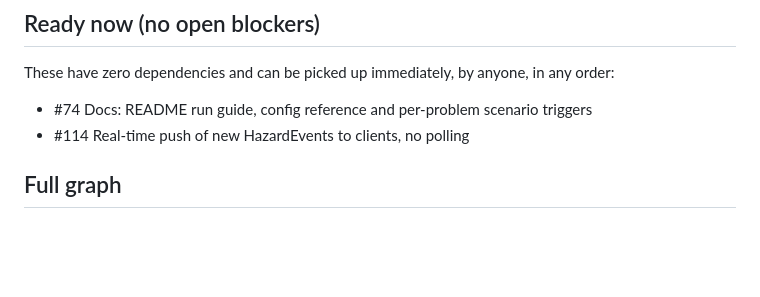
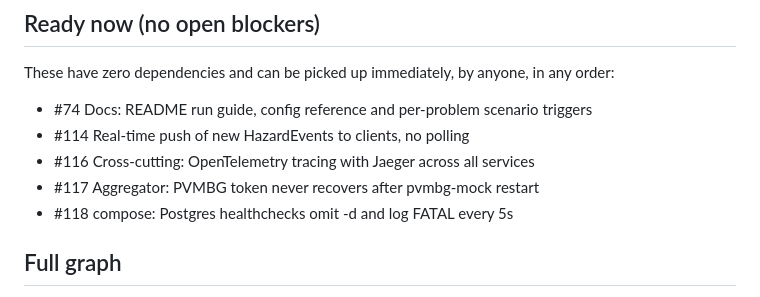
Before and after one commit to brii26/distributed-hazard-coordination, a Markdown page: doc/BACKLOG_DEPENDENCIES.md, the part around one of its changes. GitHub-like rendering; blank space fills up the shorter version.

Commit message:
docs(backlog): add #116, #117, #118 to the dependency graph

```diff
--- a/doc/BACKLOG_DEPENDENCIES.md
+++ b/doc/BACKLOG_DEPENDENCIES.md
@@ -10,6 +10,9 @@ These have zero dependencies and can be picked up immediately, by anyone, in any
 
 - #74 Docs: README run guide, config reference and per-problem scenario triggers
 - #114 Real-time push of new HazardEvents to clients, no polling
+- #116 Cross-cutting: OpenTelemetry tracing with Jaeger across all services
+- #117 Aggregator: PVMBG token never recovers after pvmbg-mock restart
+- #118 compose: Postgres healthchecks omit -d and log FATAL every 5s
 
 ## Full graph
 
```
Also changed, not shown: other parts of doc/BACKLOG_DEPENDENCIES.md (+3 -0 lines).
